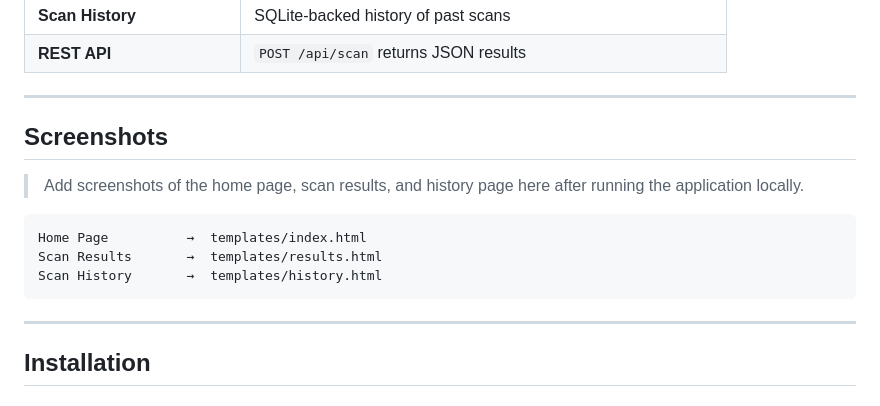
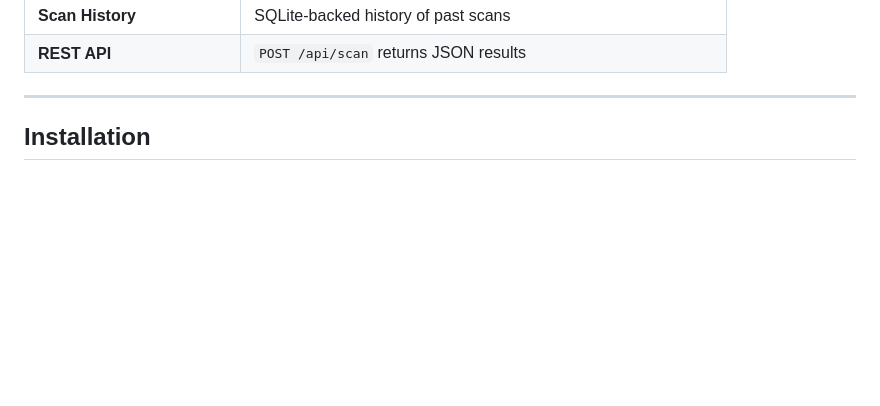
Before and after one commit to Agustyavats/Netwrork_Recon_Toolkit, a Markdown page: README.md, the part around the change. GitHub-like rendering; blank space fills up the shorter version.

````diff
--- a/README.md
+++ b/README.md
@@ -35,17 +35,6 @@ This project is **not** a vulnerability scanner or penetration testing framework
 
 ---
 
-## Screenshots
-
-> Add screenshots of the home page, scan results, and history page here after running the application locally.
-
-```
-Home Page          →  templates/index.html
-Scan Results       →  templates/results.html
-Scan History       →  templates/history.html
-```
-
----
 
 ## Installation
 
````
